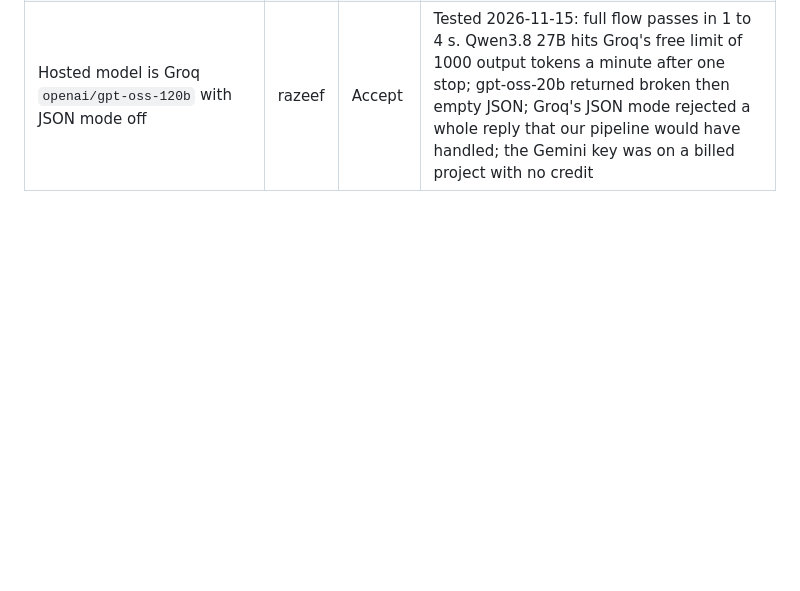
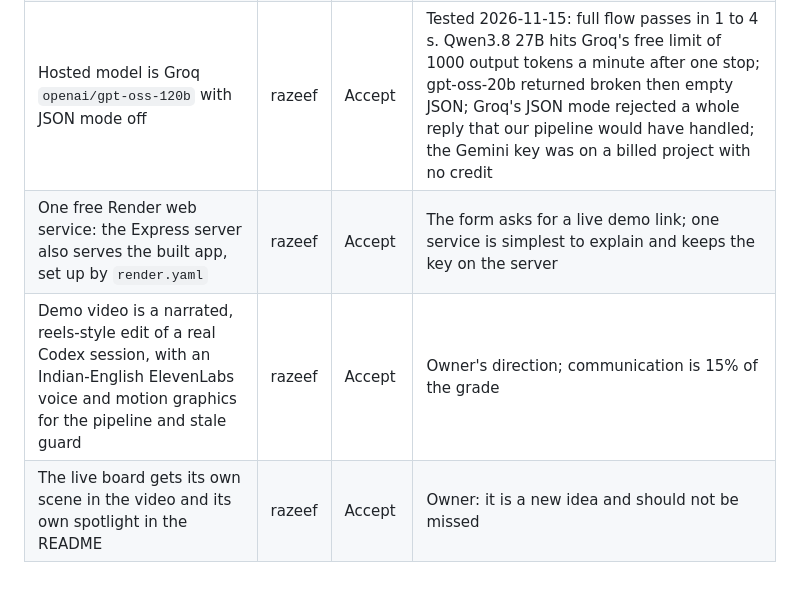
Before and after one commit to Razeefshaik/BePro, a Markdown page: docs/DECISIONS.md, the part around the change. GitHub-like rendering; blank space fills up the shorter version.

```diff
--- a/docs/DECISIONS.md
+++ b/docs/DECISIONS.md
@@ -110,3 +110,6 @@ One row per design change, with its reason. Add a dated section per batch of wor
 | With no model configured the server uses the mock and the start screen says "Demo mode" | razeef | Accept | Audit against the brief: a fresh clone must work with `npm install && npm start` |
 | README follows the structure of the owner's Premise and CounterSign READMEs, and states the owner's part and the AI's part plainly | razeef | Accept | Owner's own README style |
 | Hosted model is Groq `openai/gpt-oss-120b` with JSON mode off | razeef | Accept | Tested 2026-11-15: full flow passes in 1 to 4 s. Qwen3.8 27B hits Groq's free limit of 1000 output tokens a minute after one stop; gpt-oss-20b returned broken then empty JSON; Groq's JSON mode rejected a whole reply that our pipeline would have handled; the Gemini key was on a billed project with no credit |
+| One free Render web service: the Express server also serves the built app, set up by `render.yaml` | razeef | Accept | The form asks for a live demo link; one service is simplest to explain and keeps the key on the server |
+| Demo video is a narrated, reels-style edit of a real Codex session, with an Indian-English ElevenLabs voice and motion graphics for the pipeline and stale guard | razeef | Accept | Owner's direction; communication is 15% of the grade |
+| The live board gets its own scene in the video and its own spotlight in the README | razeef | Accept | Owner: it is a new idea and should not be missed |
```
Also changed, not shown: README.md (+14 -6 lines), docs/screenshots/08-live-board.png (added).
